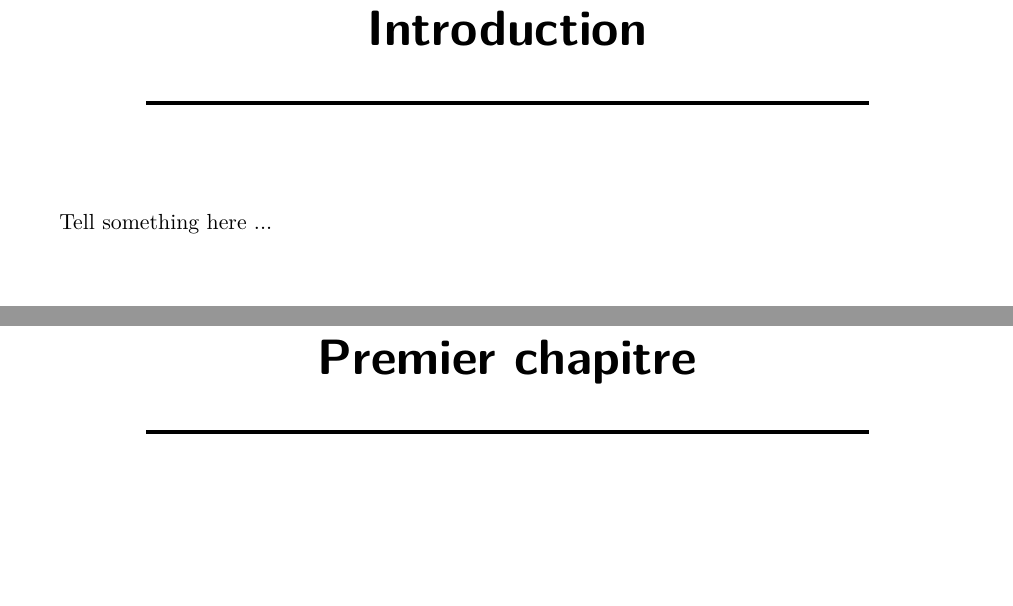
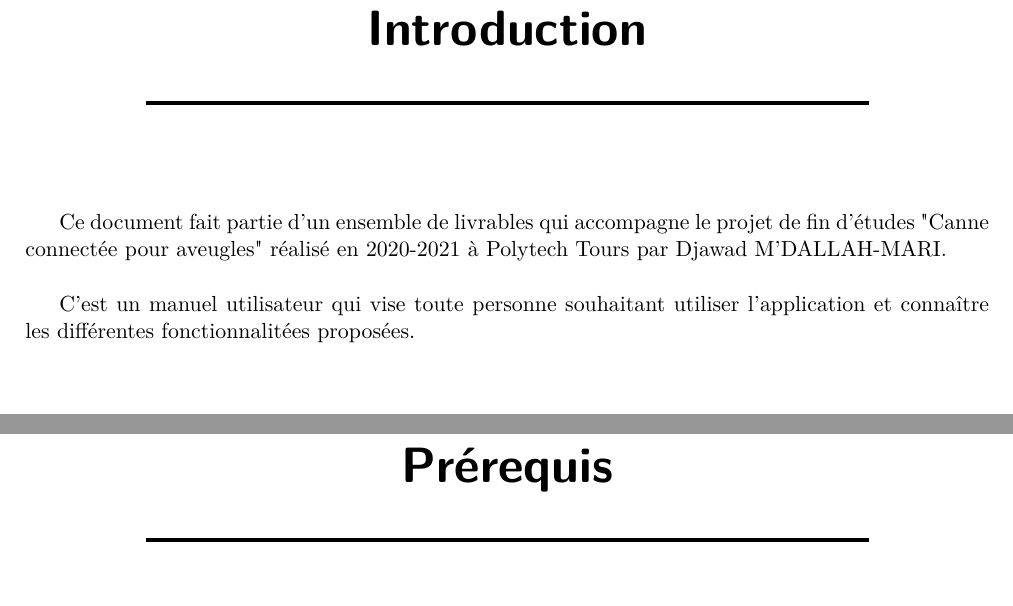
Before and after one commit to Djawad-mdallahmari/PFE-Documentation, a LaTeX thesis (Manuel Utilisateur/ManuelUtilisateur.tex): two parts of pages 3 and 4 of 8 before the commit and two parts of pages 3 and 4 of 10 after it, joined at a grey line, cut so that both start at the same text. Compiled offline with pdfLaTeX.

Commit message:
sommaire manuel utilisateur

```diff
--- a/Manuel Utilisateur/ManuelUtilisateur.tex
+++ b/Manuel Utilisateur/ManuelUtilisateur.tex
@@ -23,9 +23,15 @@
 
 \chapter{Introduction}
 
-Tell something here ...
+Ce document fait partie d'un ensemble de livrables qui accompagne le projet de fin d'études "Canne connectée pour aveugles" réalisé en 2020-2021 à Polytech Tours par Djawad M'DALLAH-MARI.\\
 
-\chapter{Premier chapitre}
+C'est un manuel utilisateur qui vise toute personne souhaitant utiliser l'application et connaître les différentes fonctionnalitées proposées.
+
+\chapter{Prérequis}
+
+\chapter{Configuration}
+
+\chapter{Les fonctionnalités}
 
 \chapter{Conclusion}
 
```
Also changed, not shown: Manuel Administrateur/ManuelAdministrateur.tex (+1 -1 lines), Manuel Mainteneur/ManuelMainteneur.tex (+1 -1 lines).
